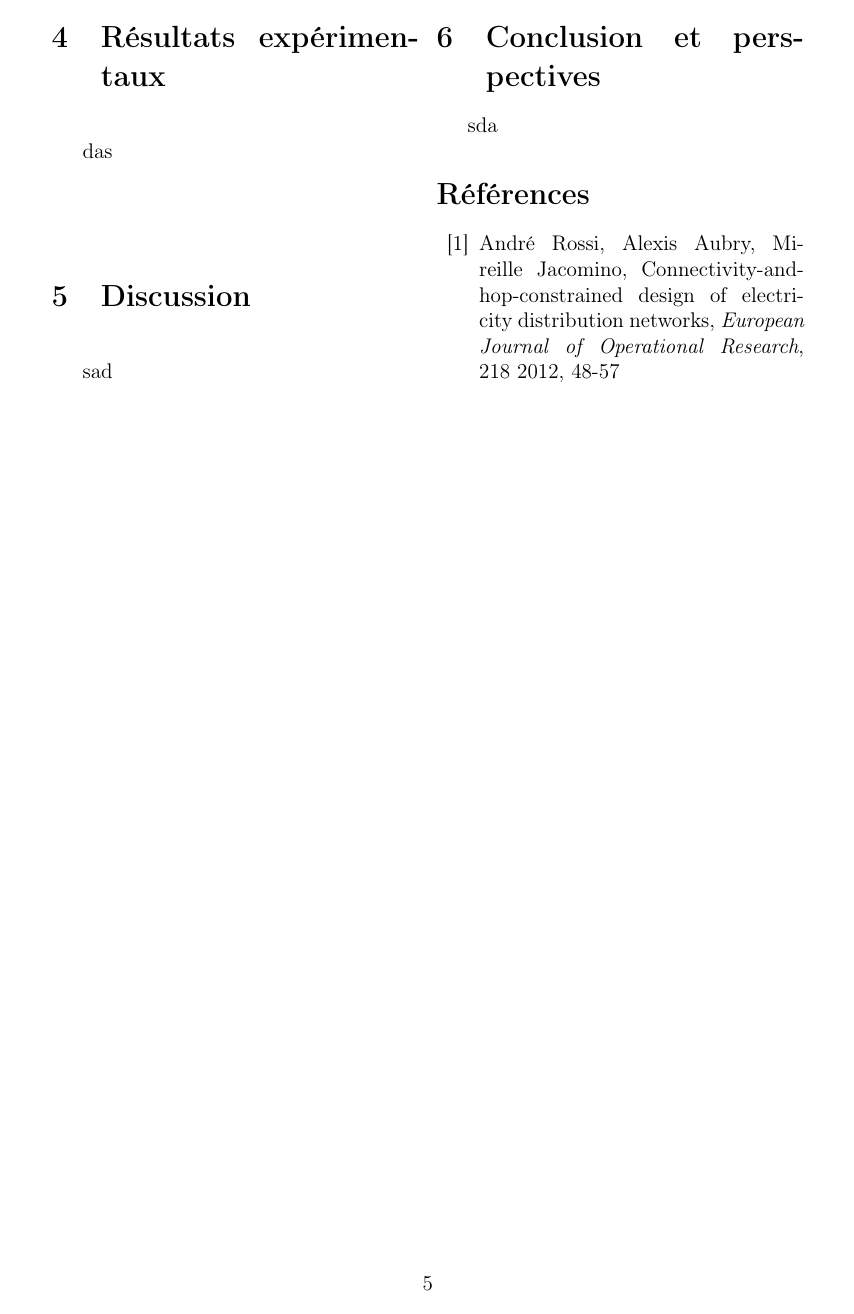
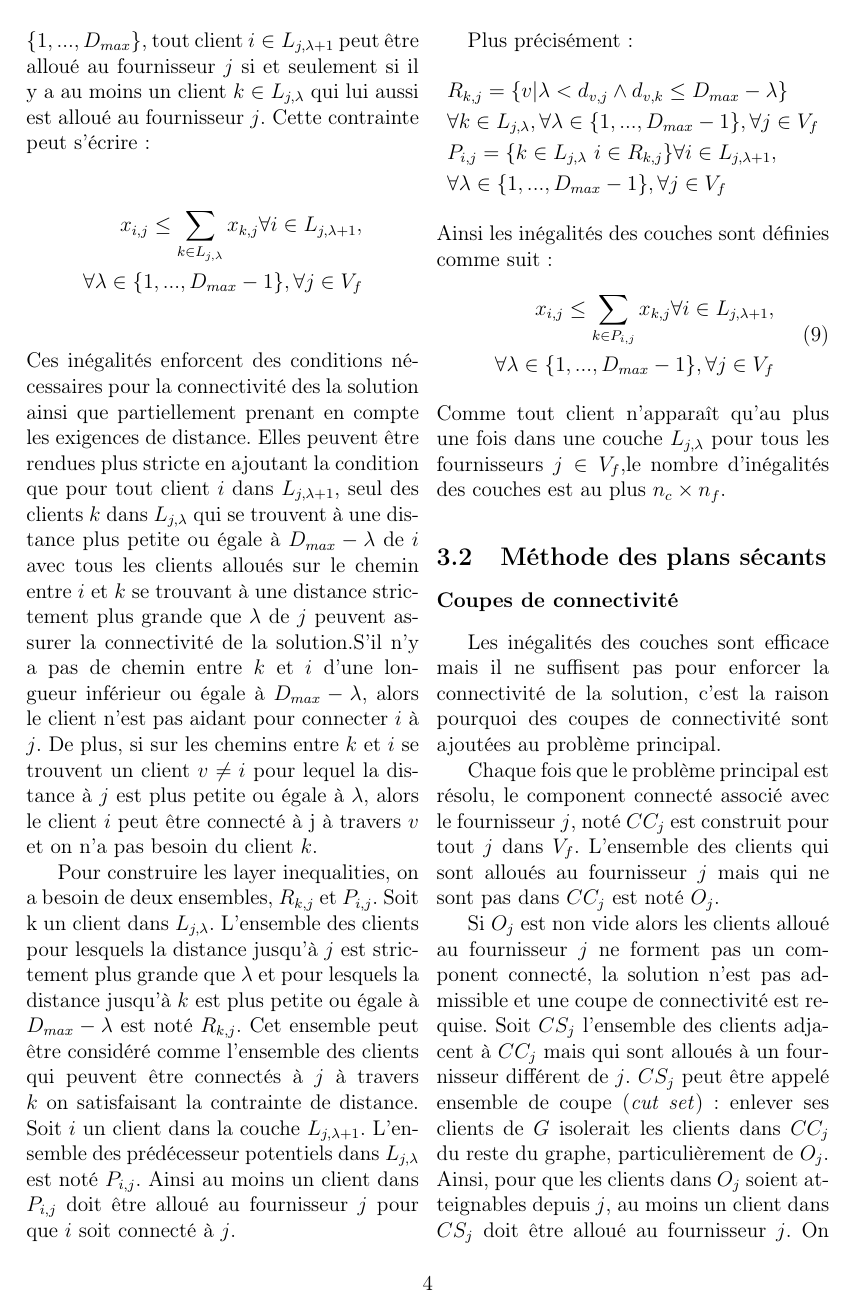
Before and after one commit to Chrescht1337/projetIndiv, a LaTeX paper (mémoire/rapport/rapport.tex): page 6 of 6 before the commit and page 5 of 7 after it. The pictures show the PDF file mémoire/rapport/rapport.pdf that the author committed with the source.

Commit message:
rapport progress

```diff
--- a/mémoire/rapport/rapport.tex
+++ b/mémoire/rapport/rapport.tex
@@ -110,3 +110,23 @@ x_{i,j} \leq \sum_{k\in P_{i,j}}{x_{k,j}} \forall i \in L_{j,\lambda +1}, \\ \fo
 \end{aligned}
 \end{equation}
 Comme tout client n'apparaît qu'au plus une fois dans une couche $L_{j,\lambda}$ pour tous les fournisseurs $j \in V_{f}$,le nombre d'inégalités des couches est au plus $n_{c}\times n_{f}$.
+\subsection{Méthode des plans sécants}
+\subsubsection*{Coupes de connectivité}
+Les inégalités des couches sont efficace mais il ne suffisent pas pour enforcer la connectivité de la solution, c'est la raison pourquoi des coupes de connectivité sont ajoutées au problème principal. \newline \indent
+Chaque fois que le problème principal est résolu, le component connecté associé avec le fournisseur $j$, noté $CC_{j}$ est construit pour tout $j$ dans $V_{f}$. L'ensemble des clients qui sont alloués au fournisseur $j$ mais qui ne sont pas dans $CC_{j}$ est noté $O_{j}$.\newline \indent
+Si $O_{j}$ est non vide alors les clients alloué au fournisseur $j$ ne forment pas un component connecté, la solution n'est pas admissible et une coupe de connectivité est requise. Soit $CS_{j}$ l'ensemble des clients adjacent à $CC_{j}$ mais qui sont alloués à un fournisseur différent de $j$. $CS_{j}$ peut être appelé ensemble de coupe (\textit{cut set}) : enlever ses clients de $G$ isolerait les clients dans $CC_{j}$ du reste du graphe, particulièrement de $O_{j}$. Ainsi, pour que les clients dans $O_{j}$ soient atteignables depuis $j$, au moins un client dans $CS_{j}$ doit être alloué au fournisseur $j$. On peut l'écrire comme suit :
+\begin{equation}\label{eq:connect1}
+\sum_{i \in O_{j}}{x_{i,j}} \leq |O_{j}|\sum_{i \in CS_{j}}{x_{i,j}} \ \forall j \in V_{f}
+\end{equation}
+L'inégalité \eqref{eq:connect1} représente une coupe de connectivité. En théorie, une solution connectée peut être atteinte en intégrant les coupes de connectivité au modèle principal, or ce serait inefficace et requerrait un grand nombre d'itérations. Ainsi, à la place de générer une seule coupe de connectivité pour le fournisseur $j$, le nombre de coupes de connectivité à ajouter au problème principal est égal au nombre de composants connectés dans $O_{j}$. Ceci requiert la construction de $C_{j}$, l'ensemble de tous les composants connectés dans $O_{j}$. Soient $CC$ un composant connecté dans $C_{j}$ et $CS$ l'ensemble des clients adjacents à $CC$  qui ont un fournisseur différent de $j$. Pour qu'un client dans $CC$ puissent être connecté au fournisseur $j$, au moins un client dans $CS$ doit aussi être alloué à $j$. La version simplifié d'une coupe de connectivité peut être écrite comme suit :
+\begin{align*}
+&x_{i,j} \leq |O_{j}|\sum_{k \in CS}{x_{k,j}} \ \forall i \in CC, \\
+&\forall CC \in C_{j}, \forall j \in V_{f}\\
+\end{align*}
+Pour diminuer le nombre de coupes de connectivité, une seule coupe de connectivité est générée pour chaque component connecté $CC$ dans $O_{j}$, pour tout $j \in V_{f}$. D'abord, un client $i_{cc} \in CC$ se trouvant à une distance de $j$ qui est minimale entre tous les clients $i \in CC$ est choisi aléatoirement. Ensuite tous les clients $k$ dans $CS$ tels que $d_{k,j}+d_{k,i_{cc}}>D_{max}$ sont enlevés de $CS$. Ils ne sont pas utiles pour connecter $i_{cc}$ à $CC_{j}$ dans l'itération suivante de l'algorithme des plans sécants. Plus précisément, la coupe de connectivité associée à $CC$ est
+\begin{equation}
+\begin{aligned}
+x_{i,j} \leq  \sum_{\substack{k \in CS \\d_{k,j}+d_{k,i_{cc}}\leq D_{max}}}{x_{k,j}} \\
+\forall CC \in C_{j}, \forall j \in V_{f}\\
+\end{aligned}
+\end{equation}
@@ -112,0 +137,3 @@ Comme tout client n'apparaît qu'au plus une fois dans une couche $L_{j,\lambda}
+\begin{equation*}
+x_{i,j} \leq \sum_{k \in CS_{j}}{x_{k,j}} \ \forall i \in F_{j}, \forall j \in V_{f}
+\end{equation*}
```
Also changed, not shown: mémoire/rapport/rapport.pdf, mémoire/rapport/rapport.tex (16 more changed lines).
